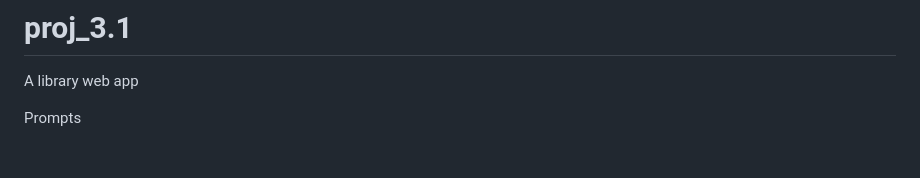
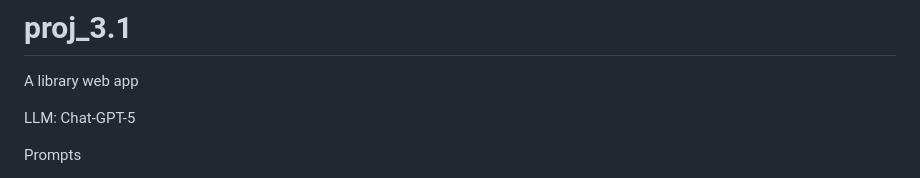
Before and after one commit to SeanTheJedi/proj_3.1, a Markdown page: PROMPTS-LOG.md, the part around the change. Rendered like a GitHub page; blank space fills up the shorter version.

```diff
--- a/PROMPTS-LOG.md
+++ b/PROMPTS-LOG.md
@@ -1,5 +1,7 @@
 # proj_3.1
 A library web app
+
+LLM: Chat-GPT-5
 
 Prompts
 
```
